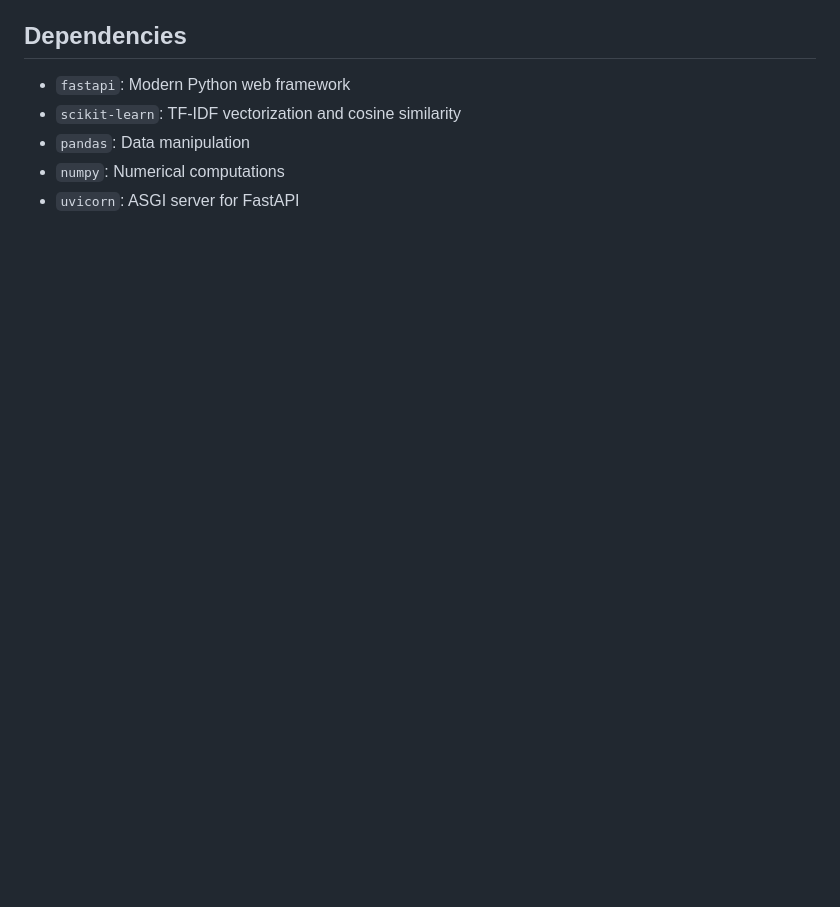
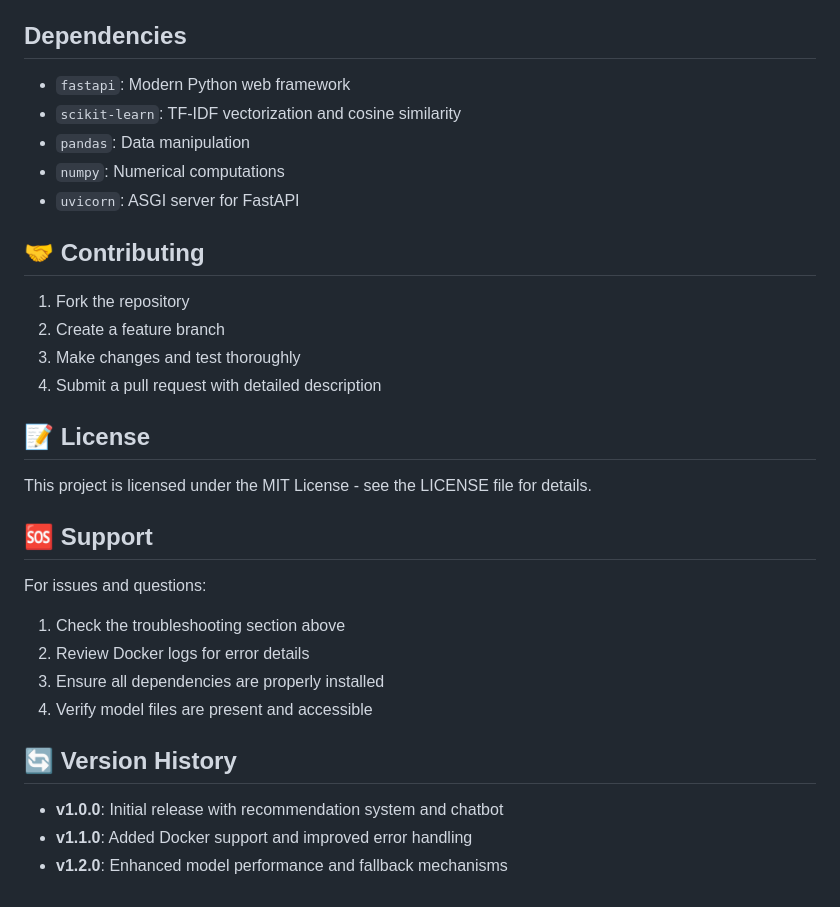
Before and after one commit to kode-mafia008/bizgenie_ai_interview_task, a Markdown page: Readme.md, the part around one of its changes. Drawn GitHub-style; blank space fills up the shorter version.

```diff
--- a/Readme.md
+++ b/Readme.md
@@ -203,3 +270,30 @@ For project: *"Need an AI system that ranks freelancer proposals using embedding
 - `pandas`: Data manipulation
 - `numpy`: Numerical computations
 - `uvicorn`: ASGI server for FastAPI
+
+## 🤝 Contributing
+
+1. Fork the repository
+2. Create a feature branch
+3. Make changes and test thoroughly
+4. Submit a pull request with detailed description
+
+
+## 📝 License
+
+This project is licensed under the MIT License - see the LICENSE file for details.
+
+
+## 🆘 Support
+
+For issues and questions:
+1. Check the troubleshooting section above
+2. Review Docker logs for error details
+3. Ensure all dependencies are properly installed
+4. Verify model files are present and accessible
+
+## 🔄 Version History
+
+- **v1.0.0**: Initial release with recommendation system and chatbot
+- **v1.1.0**: Added Docker support and improved error handling
+- **v1.2.0**: Enhanced model performance and fallback mechanisms
```
Also changed, not shown: other parts of Readme.md (+116 -49 lines).
